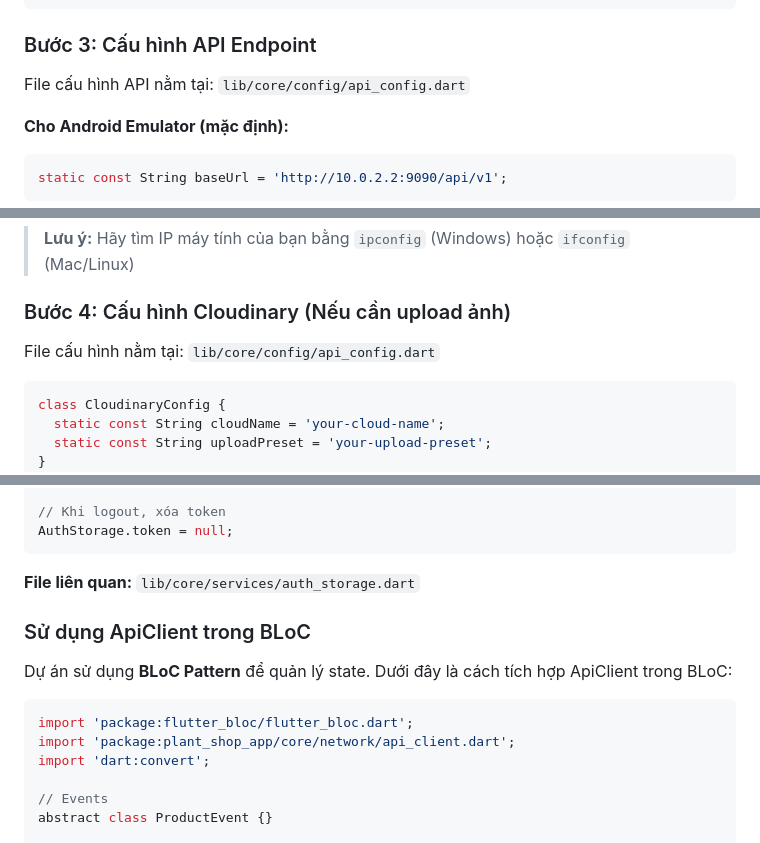
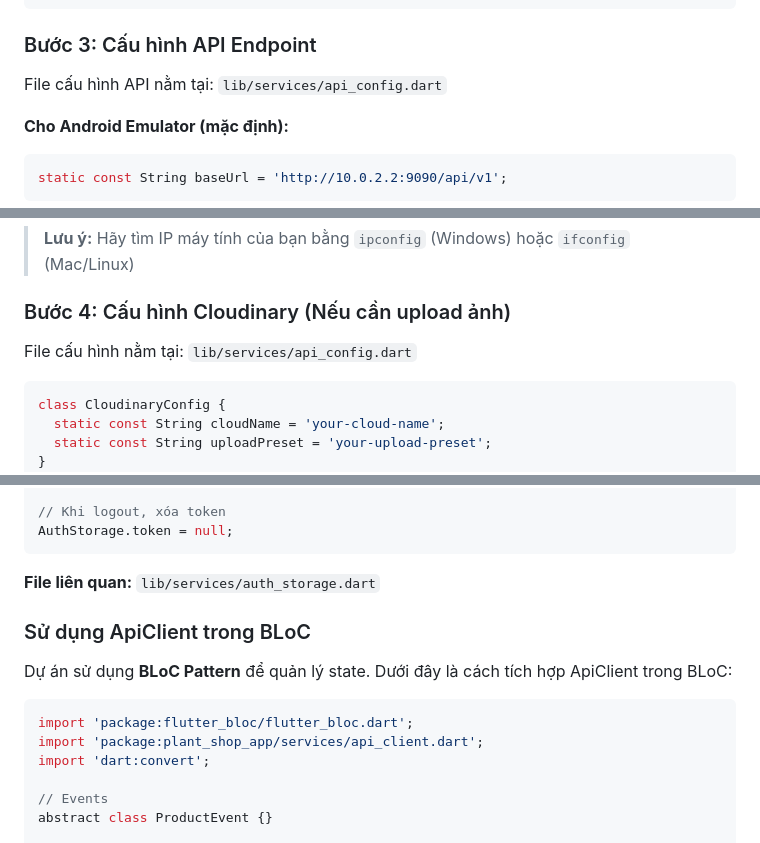
Before and after one commit to TranMinh0903/PRM393-plant-shop-app, a Markdown page: README.md, 3 parts joined by grey strips. GitHub-like rendering.

````diff
--- a/README.md
+++ b/README.md
@@ -90,7 +90,7 @@ flutter pub run build_runner build
 
 ### Bước 3: Cấu hình API Endpoint
 
-File cấu hình API nằm tại: `lib/core/config/api_config.dart`
+File cấu hình API nằm tại: `lib/services/api_config.dart`
 
 **Cho Android Emulator (mặc định):**
 
@@ -114,7 +114,7 @@ static const String baseUrl = 'http://localhost:9090/api/v1';
 
 ### Bước 4: Cấu hình Cloudinary (Nếu cần upload ảnh)
 
-File cấu hình nằm tại: `lib/core/config/api_config.dart`
+File cấu hình nằm tại: `lib/services/api_config.dart`
 
 ```dart
 class CloudinaryConfig {
@@ -292,7 +292,7 @@ AuthStorage.token = 'eyJhbGciOiJIUzI1NiIs...';
 AuthStorage.token = null;
 ```
 
-**File liên quan:** `lib/core/services/auth_storage.dart`
+**File liên quan:** `lib/services/auth_storage.dart`
 
 ### Sử dụng ApiClient trong BLoC
 
@@ -300,7 +300,7 @@ Dự án sử dụng **BLoC Pattern** để quản lý state. Dưới đây là
 
 ```dart
 import 'package:flutter_bloc/flutter_bloc.dart';
-import 'package:plant_shop_app/core/network/api_client.dart';
+import 'package:plant_shop_app/services/api_client.dart';
 import 'dart:convert';
 
 // Events
````
Also changed, not shown: other parts of README.md (+48 -40 lines).
